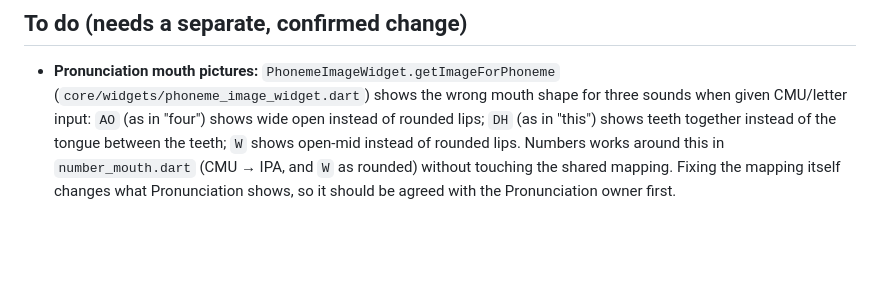
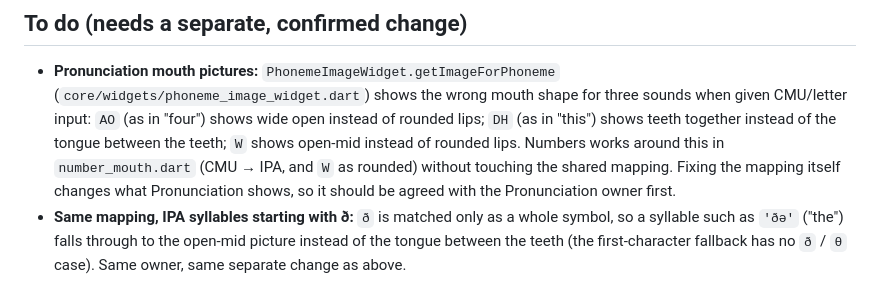
Before and after one commit to imalkalakshitha/Smart-Reading-Buddy, a Markdown page: lib/README.md, the part around the change. Rendered like a GitHub page; blank space fills up the shorter version.

Commit message:
README: note ð-syllable mouth mapping issue
Co-Authored-By: Claude Opus 5.5 <noreply@anthropic.com>

```diff
--- a/lib/README.md
+++ b/lib/README.md
@@ -95,3 +95,8 @@ reorganised: `core/models/word_data.dart`,
   the shared mapping. Fixing the mapping itself changes what
   Pronunciation shows, so it should be agreed with the Pronunciation
   owner first.
+- **Same mapping, IPA syllables starting with ð:** `ð` is matched only as
+  a whole symbol, so a syllable such as `'ðə'` ("the") falls through to
+  the open-mid picture instead of the tongue between the teeth (the
+  first-character fallback has no `ð` / `θ` case). Same owner, same
+  separate change as above.
```
